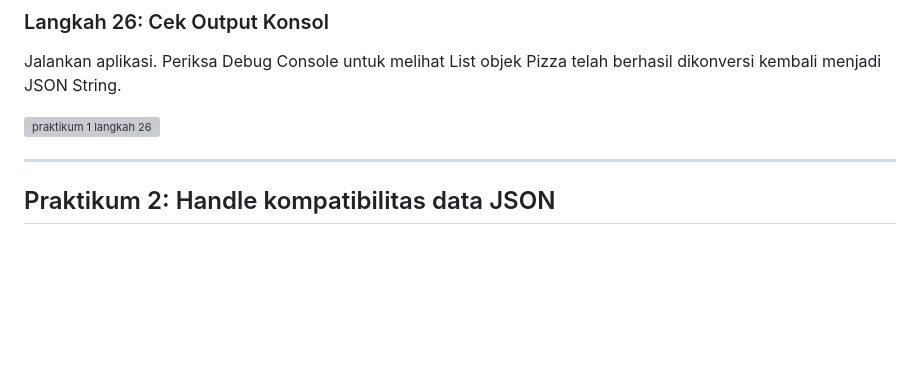
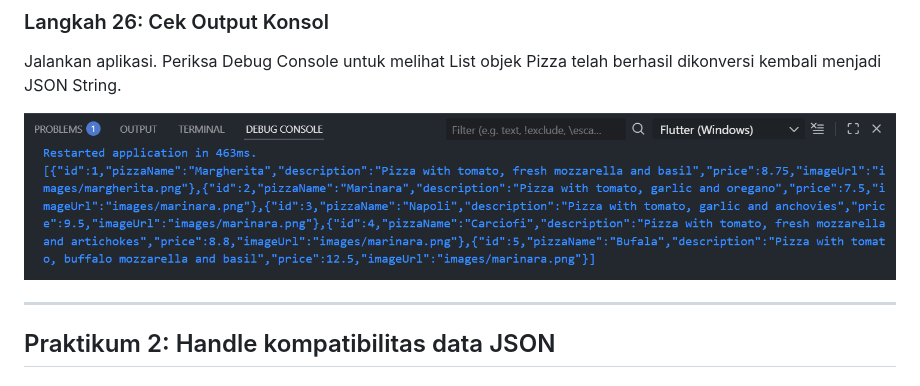
Before and after one commit to Atadewa/Pemrograman-Mobile-2025, a Markdown page: week-13/README.md, the part around the change printed below. GitHub-like rendering; blank space fills up the shorter version; grey boxes are pictures that could not be loaded.

Commit message:
fix: update image syntax for better display in README

```diff
--- a/week-13/README.md
+++ b/week-13/README.md
@@ -347,7 +347,7 @@ return myPizzas;
 
 Jalankan aplikasi. Periksa Debug Console untuk melihat List objek Pizza telah berhasil dikonversi kembali menjadi JSON String.
 
-![praktikum 1 langkah 26](/media/praktikum1.4.png)
+![praktikum 1 langkah 26](./media/praktikum1.4.png)
 
 ---
 
```
Also changed, not shown: other parts of week-13/README.md (+10 -10 lines).
